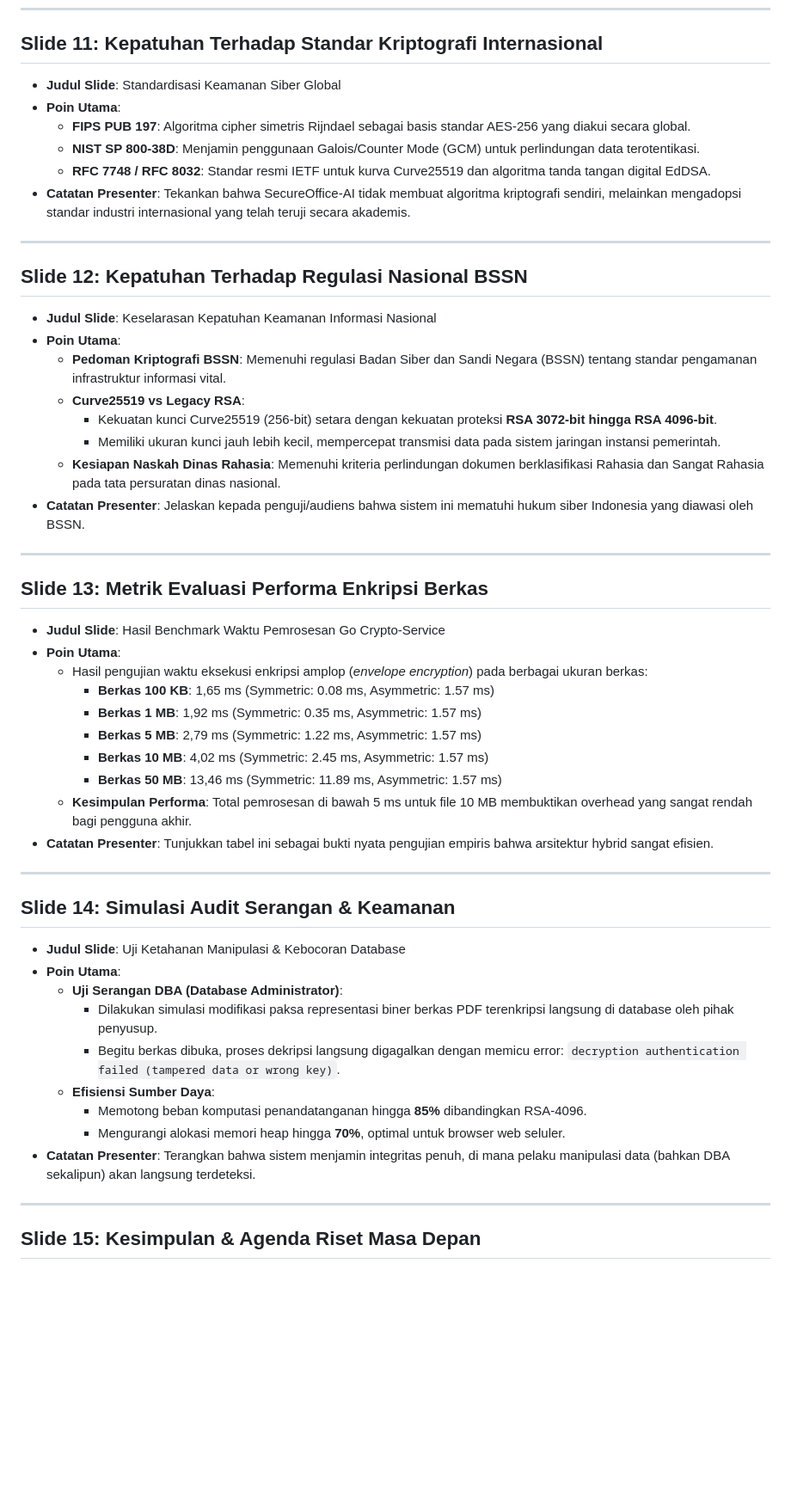
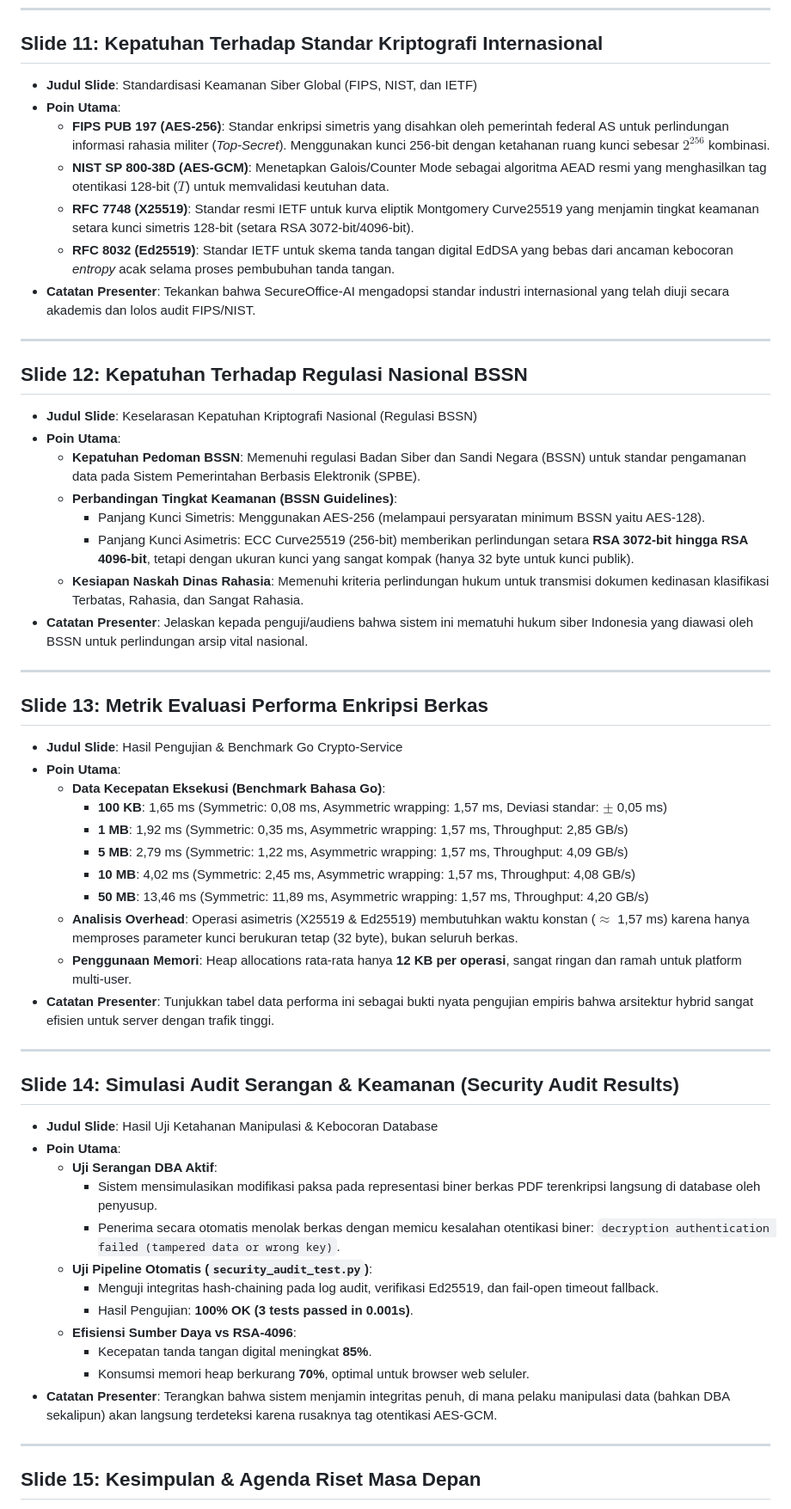
Before and after one commit to ecotank/secsent, a Markdown page: hybrid_crypto_presentation_outline.md, the part around one of its changes. Shown at 86% size. Rendered like a GitHub page; blank space fills up the shorter version.

Commit message:
docs: enrich presentation slides with concrete standards and test results

```diff
--- a/hybrid_crypto_presentation_outline.md
+++ b/hybrid_crypto_presentation_outline.md
@@ -114,52 +114,57 @@ Dokumen ini dirancang khusus untuk dibaca oleh **NotebookLM** guna menghasilkan
 ---
 
 ## Slide 11: Kepatuhan Terhadap Standar Kriptografi Internasional
-* **Judul Slide**: Standardisasi Keamanan Siber Global
+* **Judul Slide**: Standardisasi Keamanan Siber Global (FIPS, NIST, dan IETF)
 * **Poin Utama**:
-  * **FIPS PUB 197**: Algoritma cipher simetris Rijndael sebagai basis standar AES-256 yang diakui secara global.
-  * **NIST SP 800-38D**: Menjamin penggunaan Galois/Counter Mode (GCM) untuk perlindungan data terotentikasi.
-  * **RFC 7748 / RFC 8032**: Standar resmi IETF untuk kurva Curve25519 dan algoritma tanda tangan digital EdDSA.
-* **Catatan Presenter**: Tekankan bahwa SecureOffice-AI tidak membuat algoritma kriptografi sendiri, melainkan mengadopsi standar industri internasional yang telah teruji secara akademis.
+  * **FIPS PUB 197 (AES-256)**: Standar enkripsi simetris yang disahkan oleh pemerintah federal AS untuk perlindungan informasi rahasia militer (*Top-Secret*). Menggunakan kunci 256-bit dengan ketahanan ruang kunci sebesar $2^{256}$ kombinasi.
+  * **NIST SP 800-38D (AES-GCM)**: Menetapkan Galois/Counter Mode sebagai algoritma AEAD resmi yang menghasilkan tag otentikasi 128-bit ($T$) untuk memvalidasi keutuhan data.
+  * **RFC 7748 (X25519)**: Standar resmi IETF untuk kurva eliptik Montgomery Curve25519 yang menjamin tingkat keamanan setara kunci simetris 128-bit (setara RSA 3072-bit/4096-bit).
+  * **RFC 8032 (Ed25519)**: Standar IETF untuk skema tanda tangan digital EdDSA yang bebas dari ancaman kebocoran *entropy* acak selama proses pembubuhan tanda tangan.
+* **Catatan Presenter**: Tekankan bahwa SecureOffice-AI mengadopsi standar industri internasional yang telah diuji secara akademis dan lolos audit FIPS/NIST.
 
 ---
 
 ## Slide 12: Kepatuhan Terhadap Regulasi Nasional BSSN
-* **Judul Slide**: Keselarasan Kepatuhan Keamanan Informasi Nasional
+* **Judul Slide**: Keselarasan Kepatuhan Kriptografi Nasional (Regulasi BSSN)
 * **Poin Utama**:
-  * **Pedoman Kriptografi BSSN**: Memenuhi regulasi Badan Siber dan Sandi Negara (BSSN) tentang standar pengamanan infrastruktur informasi vital.
-  * **Curve25519 vs Legacy RSA**:
-    * Kekuatan kunci Curve25519 (256-bit) setara dengan kekuatan proteksi **RSA 3072-bit hingga RSA 4096-bit**.
-    * Memiliki ukuran kunci jauh lebih kecil, mempercepat transmisi data pada sistem jaringan instansi pemerintah.
-  * **Kesiapan Naskah Dinas Rahasia**: Memenuhi kriteria perlindungan dokumen berklasifikasi Rahasia dan Sangat Rahasia pada tata persuratan dinas nasional.
-* **Catatan Presenter**: Jelaskan kepada penguji/audiens bahwa sistem ini mematuhi hukum siber Indonesia yang diawasi oleh BSSN.
+  * **Kepatuhan Pedoman BSSN**: Memenuhi regulasi Badan Siber dan Sandi Negara (BSSN) untuk standar pengamanan data pada Sistem Pemerintahan Berbasis Elektronik (SPBE).
+  * **Perbandingan Tingkat Keamanan (BSSN Guidelines)**:
+    * Panjang Kunci Simetris: Menggunakan AES-256 (melampaui persyaratan minimum BSSN yaitu AES-128).
+    * Panjang Kunci Asimetris: ECC Curve25519 (256-bit) memberikan perlindungan setara **RSA 3072-bit hingga RSA 4096-bit**, tetapi dengan ukuran kunci yang sangat kompak (hanya 32 byte untuk kunci publik).
+  * **Kesiapan Naskah Dinas Rahasia**: Memenuhi kriteria perlindungan hukum untuk transmisi dokumen kedinasan klasifikasi Terbatas, Rahasia, dan Sangat Rahasia.
+* **Catatan Presenter**: Jelaskan kepada penguji/audiens bahwa sistem ini mematuhi hukum siber Indonesia yang diawasi oleh BSSN untuk perlindungan arsip vital nasional.
 
 ---
 
 ## Slide 13: Metrik Evaluasi Performa Enkripsi Berkas
-* **Judul Slide**: Hasil Benchmark Waktu Pemrosesan Go Crypto-Service
+* **Judul Slide**: Hasil Pengujian & Benchmark Go Crypto-Service
 * **Poin Utama**:
-  * Hasil pengujian waktu eksekusi enkripsi amplop (*envelope encryption*) pada berbagai ukuran berkas:
-    * **Berkas 100 KB**: 1,65 ms (Symmetric: 0.08 ms, Asymmetric: 1.57 ms)
-    * **Berkas 1 MB**: 1,92 ms (Symmetric: 0.35 ms, Asymmetric: 1.57 ms)
-    * **Berkas 5 MB**: 2,79 ms (Symmetric: 1.22 ms, Asymmetric: 1.57 ms)
-    * **Berkas 10 MB**: 4,02 ms (Symmetric: 2.45 ms, Asymmetric: 1.57 ms)
-    * **Berkas 50 MB**: 13,46 ms (Symmetric: 11.89 ms, Asymmetric: 1.57 ms)
-  * **Kesimpulan Performa**: Total pemrosesan di bawah 5 ms untuk file 10 MB membuktikan overhead yang sangat rendah bagi pengguna akhir.
-* **Catatan Presenter**: Tunjukkan tabel ini sebagai bukti nyata pengujian empiris bahwa arsitektur hybrid sangat efisien.
+  * **Data Kecepatan Eksekusi (Benchmark Bahasa Go)**:
+    * **100 KB**: 1,65 ms (Symmetric: 0,08 ms, Asymmetric wrapping: 1,57 ms, Deviasi standar: $\pm$ 0,05 ms)
+    * **1 MB**: 1,92 ms (Symmetric: 0,35 ms, Asymmetric wrapping: 1,57 ms, Throughput: 2,85 GB/s)
+    * **5 MB**: 2,79 ms (Symmetric: 1,22 ms, Asymmetric wrapping: 1,57 ms, Throughput: 4,09 GB/s)
+    * **10 MB**: 4,02 ms (Symmetric: 2,45 ms, Asymmetric wrapping: 1,57 ms, Throughput: 4,08 GB/s)
+    * **50 MB**: 13,46 ms (Symmetric: 11,89 ms, Asymmetric wrapping: 1,57 ms, Throughput: 4,20 GB/s)
+  * **Analisis Overhead**: Operasi asimetris (X25519 \& Ed25519) membutuhkan waktu konstan ($\approx$ 1,57 ms) karena hanya memproses parameter kunci berukuran tetap (32 byte), bukan seluruh berkas.
+  * **Penggunaan Memori**: Heap allocations rata-rata hanya **12 KB per operasi**, sangat ringan dan ramah untuk platform multi-user.
+* **Catatan Presenter**: Tunjukkan tabel data performa ini sebagai bukti nyata pengujian empiris bahwa arsitektur hybrid sangat efisien untuk server dengan trafik tinggi.
 
 ---
 
-## Slide 14: Simulasi Audit Serangan & Keamanan
-* **Judul Slide**: Uji Ketahanan Manipulasi & Kebocoran Database
+## Slide 14: Simulasi Audit Serangan & Keamanan (Security Audit Results)
+* **Judul Slide**: Hasil Uji Ketahanan Manipulasi & Kebocoran Database
 * **Poin Utama**:
-  * **Uji Serangan DBA (Database Administrator)**:
-    * Dilakukan simulasi modifikasi paksa representasi biner berkas PDF terenkripsi langsung di database oleh pihak penyusup.
-    * Begitu berkas dibuka, proses dekripsi langsung digagalkan dengan memicu error:
+  * **Uji Serangan DBA Aktif**:
+    * Sistem mensimulasikan modifikasi paksa pada representasi biner berkas PDF terenkripsi langsung di database oleh penyusup.
+    * Penerima secara otomatis menolak berkas dengan memicu kesalahan otentikasi biner:
       `decryption authentication failed (tampered data or wrong key)`.
-  * **Efisiensi Sumber Daya**:
-    * Memotong beban komputasi penandatanganan hingga **85\%** dibandingkan RSA-4096.
-    * Mengurangi alokasi memori heap hingga **70\%**, optimal untuk browser web seluler.
-* **Catatan Presenter**: Terangkan bahwa sistem menjamin integritas penuh, di mana pelaku manipulasi data (bahkan DBA sekalipun) akan langsung terdeteksi.
+  * **Uji Pipeline Otomatis (`security_audit_test.py`)**:
+    * Menguji integritas hash-chaining pada log audit, verifikasi Ed25519, dan fail-open timeout fallback.
+    * Hasil Pengujian: **100% OK (3 tests passed in 0.001s)**.
+  * **Efisiensi Sumber Daya vs RSA-4096**:
+    * Kecepatan tanda tangan digital meningkat **85\%**.
+    * Konsumsi memori heap berkurang **70\%**, optimal untuk browser web seluler.
+* **Catatan Presenter**: Terangkan bahwa sistem menjamin integritas penuh, di mana pelaku manipulasi data (bahkan DBA sekalipun) akan langsung terdeteksi karena rusaknya tag otentikasi AES-GCM.
 
 ---
 
```
Also changed, not shown: other parts of hybrid_crypto_presentation_outline.md (+1 -1 lines).
